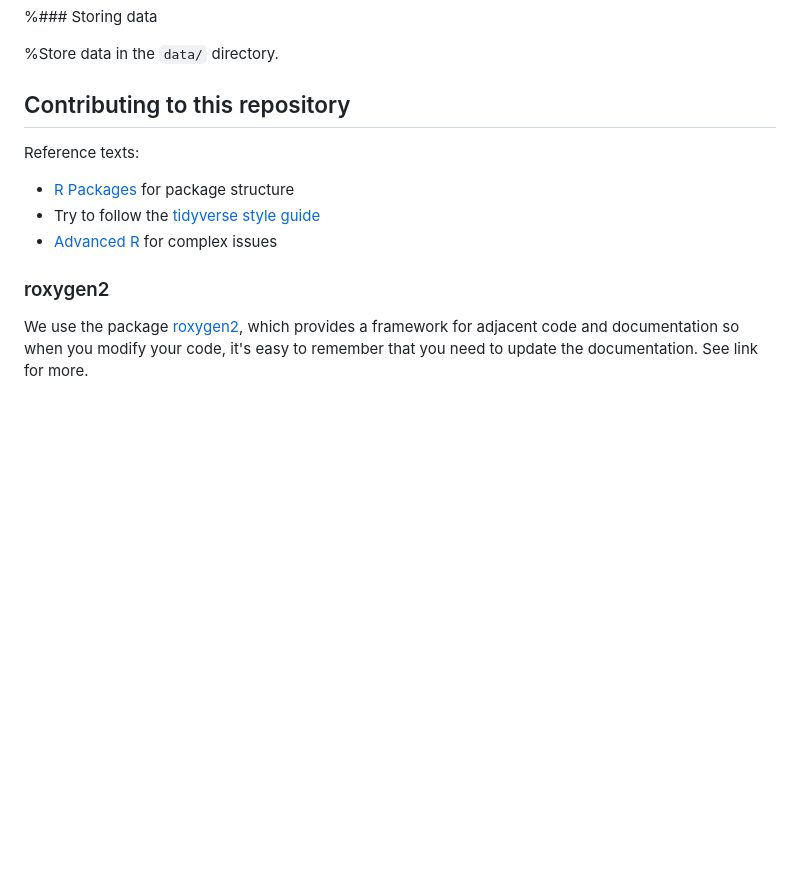
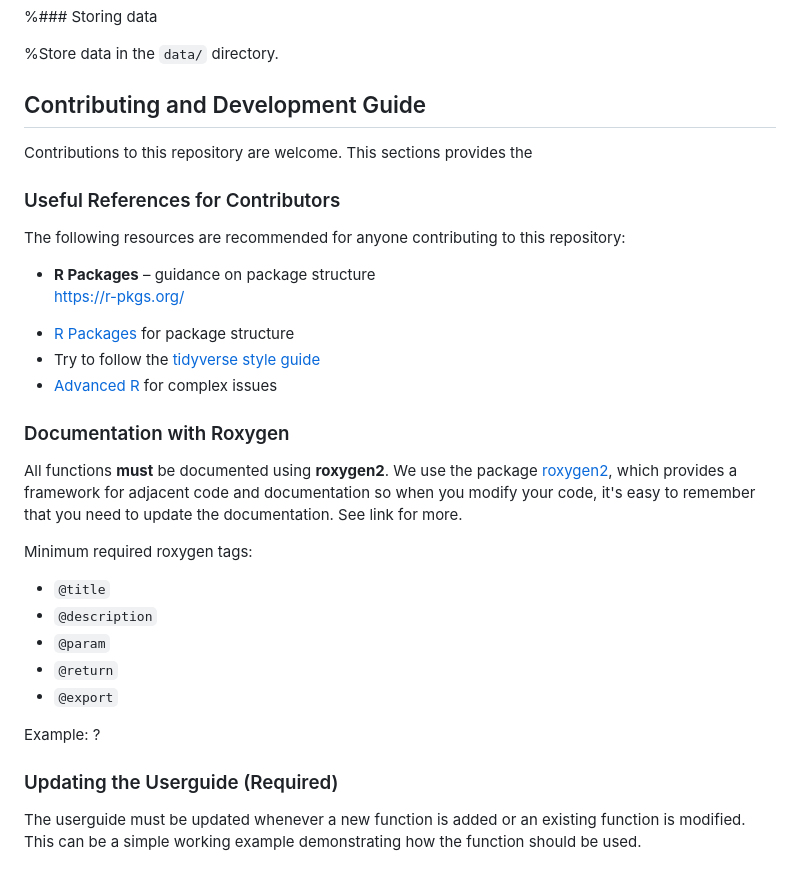
Before and after one commit to jbrowell/bulktrends, a Markdown page: README.md, the part around the change. GitHub-like rendering; blank space fills up the shorter version.

```diff
--- a/README.md
+++ b/README.md
@@ -51,14 +51,35 @@ The following instructions aim to get the package running using the appropriate
 
 %Store data in the `data/` directory.
 
-## Contributing to this repository
+## Contributing and Development Guide
 
-Reference texts:
+Contributions to this repository are welcome. This sections provides the
 
+### Useful References for Contributors
+
+The following resources are recommended for anyone contributing to this repository:
+
+- **R Packages** – guidance on package structure
+  https://r-pkgs.org/
 * [R Packages](https://r-pkgs.org/) for package structure
 * Try to follow the [tidyverse style guide](https://style.tidyverse.org/)
 * [Advanced R](https://adv-r.hadley.nz/) for complex issues
 
-### roxygen2
 
+### Documentation with Roxygen
+
+All functions **must** be documented using **roxygen2**.
 We use the package [roxygen2](https://cran.r-project.org/web/packages/roxygen2/vignettes/roxygen2.html), which provides a framework for adjacent code and documentation so when you modify your code, it's easy to remember that you need to update the documentation. See link for more.
+
+Minimum required roxygen tags:
+- `@title`
+- `@description`
+- `@param`
+- `@return`
+- `@export`
+
+Example: ?
+
+### Updating the Userguide (Required)
+
+The userguide must be updated whenever a new function is added or an existing function is modified. This can be a simple working example demonstrating how the function should be used.
```
